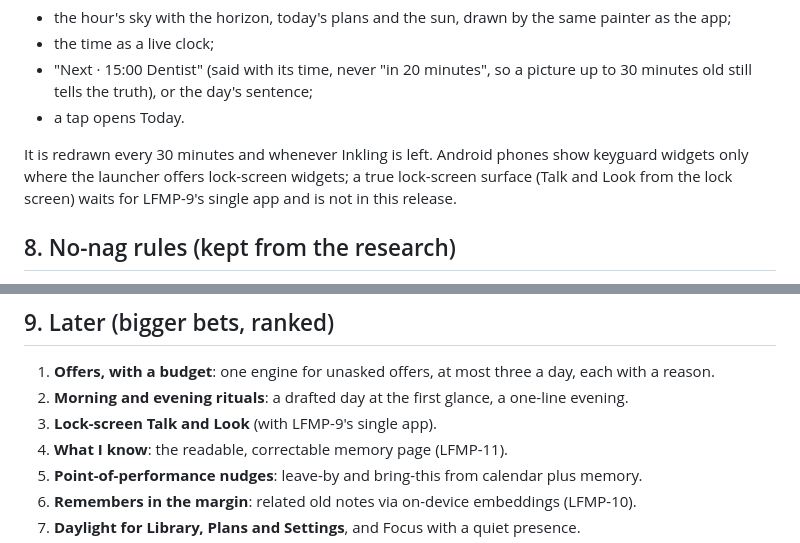
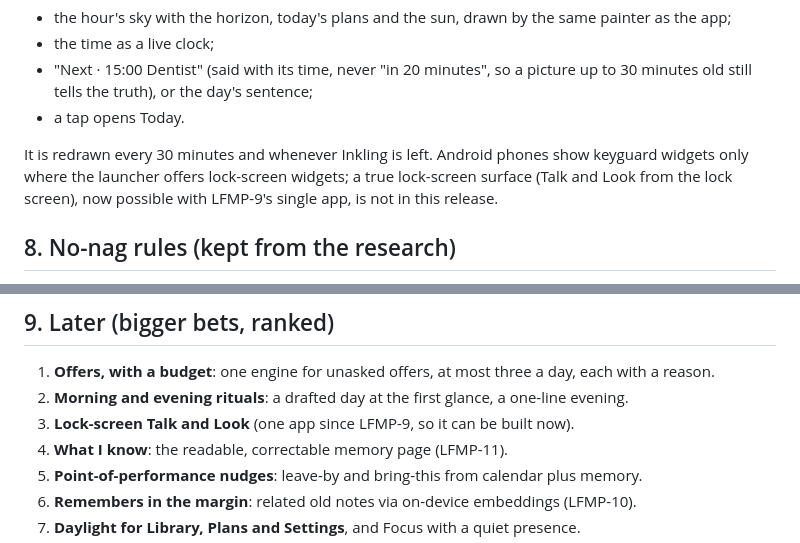
Before and after one commit to makefunstuff/offline-android, a Markdown page: docs/ux-spec.md, 2 parts joined by grey strips. Rendered like a GitHub page.

Commit message:
LFMP-13: lock-screen note after LFMP-9
Co-Authored-By: Claude Opus 5.5 <noreply@anthropic.com>

```diff
--- a/docs/ux-spec.md
+++ b/docs/ux-spec.md
@@ -132,8 +132,8 @@ screens (sky-tinted headers, the serif for Inkling's margin notes) is a follow-u
 - a tap opens Today.
 
 It is redrawn every 30 minutes and whenever Inkling is left. Android phones show keyguard widgets only where the
-launcher offers lock-screen widgets; a true lock-screen surface (Talk and Look from the lock screen) waits for LFMP-9's
-single app and is not in this release.
+launcher offers lock-screen widgets; a true lock-screen surface (Talk and Look from the lock screen), now possible
+with LFMP-9's single app, is not in this release.
 
 ## 8. No-nag rules (kept from the research)
 
@@ -148,7 +148,7 @@ single app and is not in this release.
 
 1. **Offers, with a budget**: one engine for unasked offers, at most three a day, each with a reason.
 2. **Morning and evening rituals**: a drafted day at the first glance, a one-line evening.
-3. **Lock-screen Talk and Look** (with LFMP-9's single app).
+3. **Lock-screen Talk and Look** (one app since LFMP-9, so it can be built now).
 4. **What I know**: the readable, correctable memory page (LFMP-11).
 5. **Point-of-performance nudges**: leave-by and bring-this from calendar plus memory.
 6. **Remembers in the margin**: related old notes via on-device embeddings (LFMP-10).
```
